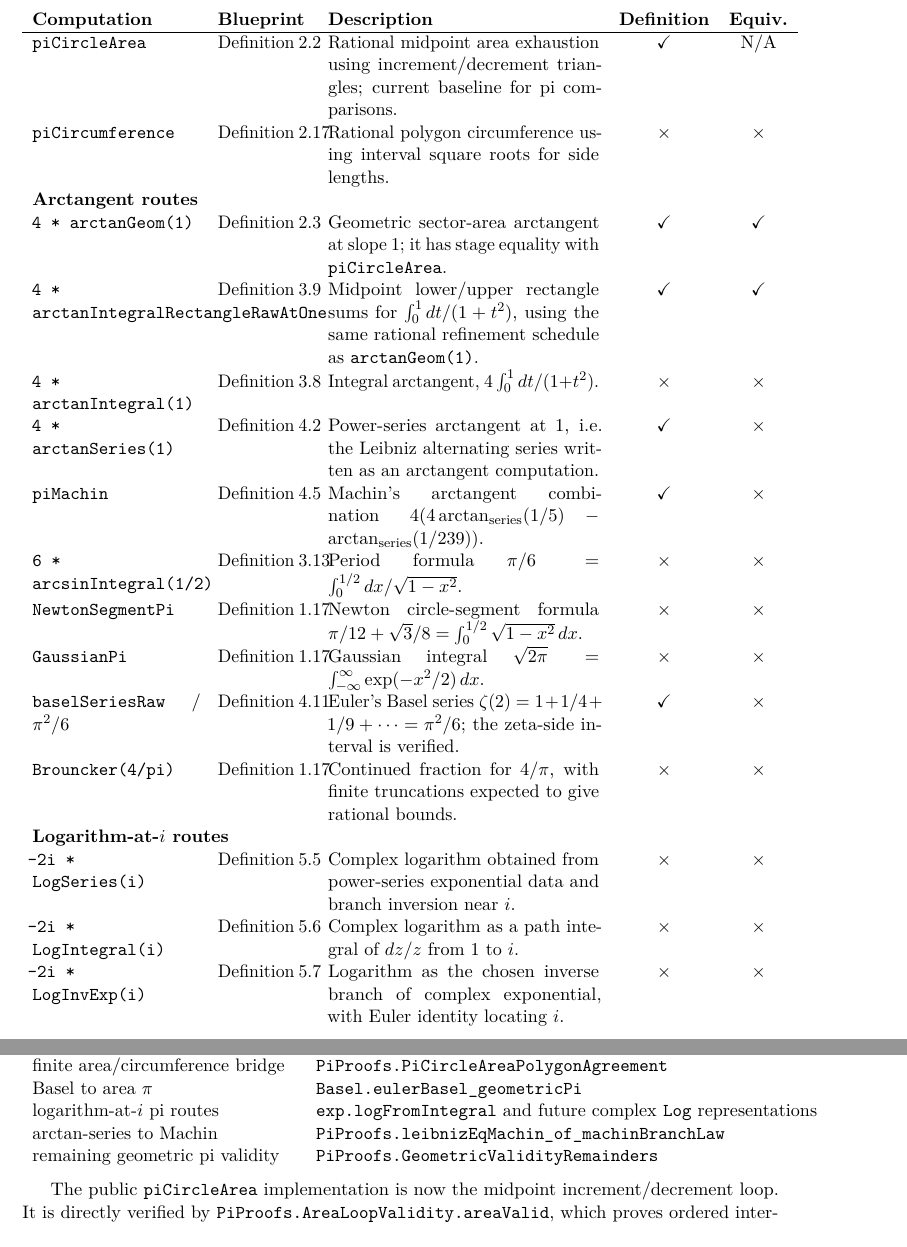
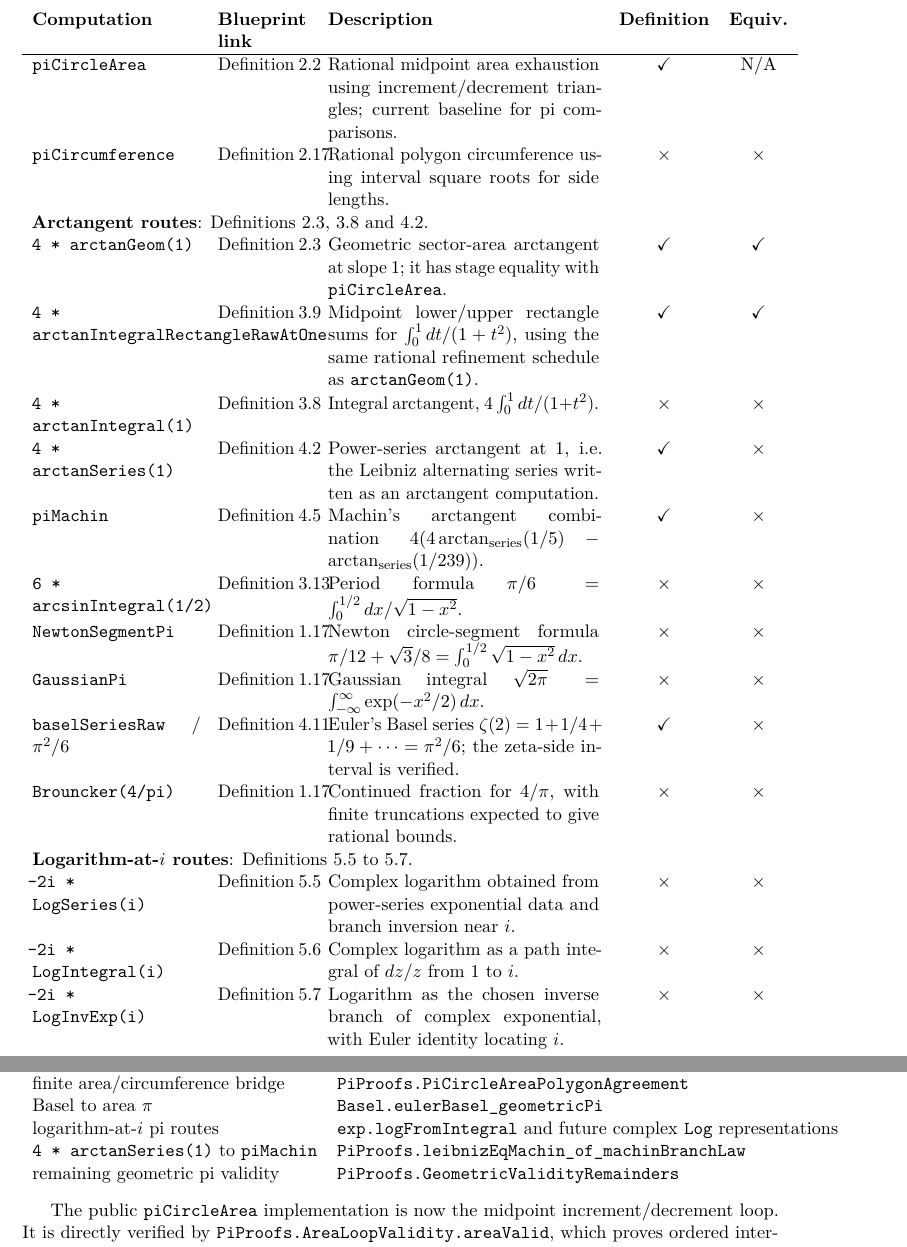
Before and after one commit to liuyao12/computable-analysis, a LaTeX thesis (blueprint/src/web.tex, which reads blueprint/src/08-roadmap.tex): two parts of pages 45 and 46 of 47, joined at a grey line, cut so that both start at the same text. Compiled offline with pdfLaTeX.

Commit message:
Refine pi scoreboard links

```diff
--- a/blueprint/src/08-roadmap.tex
+++ b/blueprint/src/08-roadmap.tex
@@ -120,7 +119,7 @@ The current score is:
 
 \begin{center}
 \begin{tabular}{p{0.22\textwidth}p{0.12\textwidth}p{0.36\textwidth}cc}
-\textbf{Computation} & \textbf{Blueprint} & \textbf{Description} &
+\textbf{Computation} & \textbf{Blueprint link} & \textbf{Description} &
 \textbf{Definition} & \textbf{Equiv.}\\
 \hline
 \code{piCircleArea} &
@@ -132,7 +131,8 @@ baseline for pi comparisons. &
 \cref{def:circle-circumference-stage-algorithm} &
 Rational polygon circumference using interval square roots for side lengths. &
 \(\times\) & \(\times\)\\
-\multicolumn{5}{l}{\textbf{Arctangent routes}}\\
+\multicolumn{5}{p{0.88\textwidth}}{\textbf{Arctangent routes}:
+\cref{def:arctan-area-stage-algorithm,def:arctan-integral,def:arctan-series}.}\\
 \code{4 * arctanGeom(1)} &
 \cref{def:arctan-area-stage-algorithm} &
 Geometric sector-area arctangent at slope \(1\); it has stage equality with
@@ -182,7 +182,8 @@ Euler's Basel series
 Continued fraction for \(4/\pi\), with finite truncations expected to give
 rational bounds. &
 \(\times\) & \(\times\)\\
-\multicolumn{5}{l}{\textbf{Logarithm-at-\(i\) routes}}\\
+\multicolumn{5}{p{0.88\textwidth}}{\textbf{Logarithm-at-\(i\) routes}:
+\cref{def:exp-representations,def:logarithm-integral,thm:euler-identity}.}\\
 \code{-2i * LogSeries(i)} &
 \cref{def:exp-representations} &
 Complex logarithm obtained from power-series exponential data and branch
@@ -236,7 +237,7 @@ Euler's Basel theorem for the geometric pi representative\\
 logarithm-at-\(i\) pi routes &
 \code{exp.logFromIntegral} and future complex \code{Log} representations &
 three \code{Log(i)} constructions, their branch agreement, and Euler identity\\
-arctan-series to Machin &
+\code{4 * arctanSeries(1)} to \code{piMachin} &
 \code{PiProofs.leibnizEqMachin\_of\_machinBranchLaw} &
 Machin branch law\\
 remaining geometric pi validity &
```
Also changed, not shown: README.md, blueprint/src/08-roadmap.tex (1 more changed lines), 1 other file.
